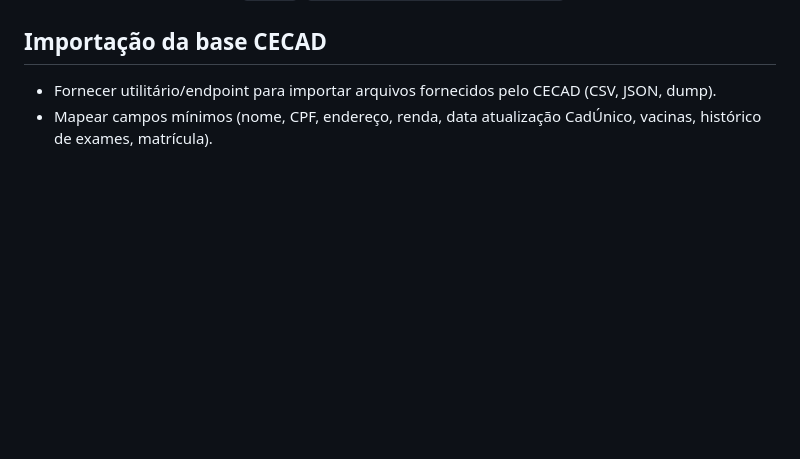
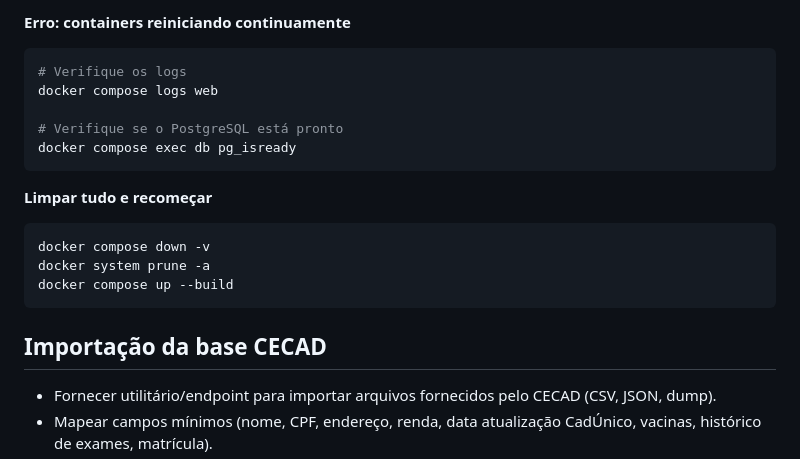
Before and after one commit to pmdonaines/comidanamesa, a Markdown page: README.md, the part around the change printed below. Drawn GitHub-style; blank space fills up the shorter version.

Commit message:
docs: add complete Docker Compose deployment guide for production.

````diff
--- a/README.md
+++ b/README.md
@@ -99,3 +256,19 @@ Observação: detalhar a pontuação dos critérios no módulo de configuração
+**Erro: containers reiniciando continuamente**
+```bash
+# Verifique os logs
+docker compose logs web
+
+# Verifique se o PostgreSQL está pronto
+docker compose exec db pg_isready
+```
+
+**Limpar tudo e recomeçar**
+```bash
+docker compose down -v
+docker system prune -a
+docker compose up --build
+```
+
 ## Importação da base CECAD
 - Fornecer utilitário/endpoint para importar arquivos fornecidos pelo CECAD (CSV, JSON, dump).
 - Mapear campos mínimos (nome, CPF, endereço, renda, data atualização CadÚnico, vacinas, histórico de exames, matrícula).
````
Also changed, not shown: other parts of README.md (+157 -0 lines).
